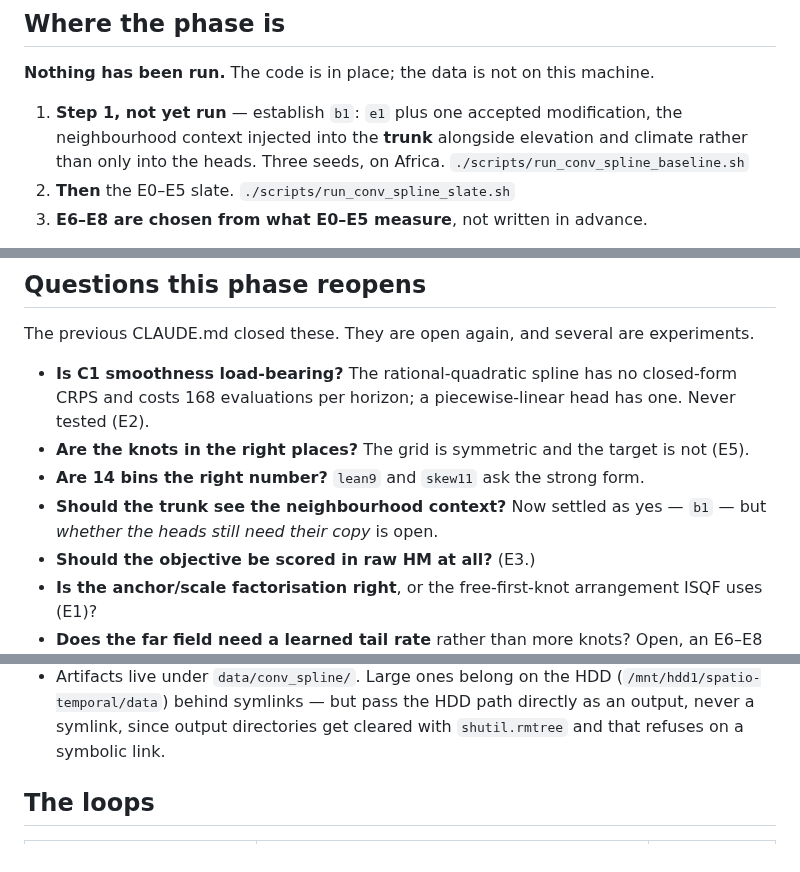
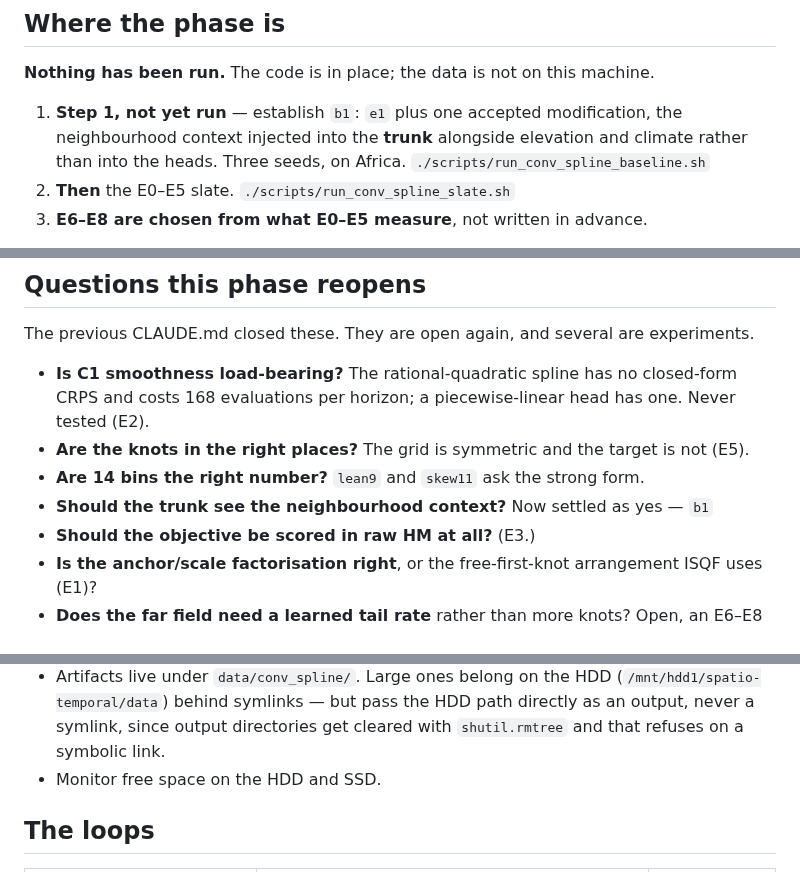
Before and after one commit to GMoncrieff/spatio-temporal, a Markdown page: CLAUDE.md, 3 parts joined by grey strips. Drawn GitHub-style.

Commit message:
Refine CLAUDE.md by removing duplicate context mention
Removed redundant text regarding neighbourhood context in the trunk.

```diff
--- a/CLAUDE.md
+++ b/CLAUDE.md
@@ -29,7 +29,7 @@ menu, and why each experiment exists.
 
 1. **Step 1, not yet run** — establish `b1`: `e1` plus one accepted modification, the
    neighbourhood context injected into the **trunk** alongside elevation and climate rather
-   than only into the heads. Three seeds, on Africa. `./scripts/run_conv_spline_baseline.sh`
+   than into the heads. Three seeds, on Africa. `./scripts/run_conv_spline_baseline.sh`
 2. **Then** the E0–E5 slate. `./scripts/run_conv_spline_slate.sh`
 3. **E6–E8 are chosen from what E0–E5 measure**, not written in advance.
 
@@ -69,8 +69,7 @@ The previous CLAUDE.md closed these. They are open again, and several are experi
   costs 168 evaluations per horizon; a piecewise-linear head has one. Never tested (E2).
 - **Are the knots in the right places?** The grid is symmetric and the target is not (E5).
 - **Are 14 bins the right number?** `lean9` and `skew11` ask the strong form.
-- **Should the trunk see the neighbourhood context?** Now settled as yes — `b1` — but *whether
-  the heads still need their copy* is open.
+- **Should the trunk see the neighbourhood context?** Now settled as yes — `b1`
 - **Should the objective be scored in raw HM at all?** (E3.)
 - **Is the anchor/scale factorisation right**, or the free-first-knot arrangement ISQF uses (E1)?
 - **Does the far field need a learned tail rate** rather than more knots? Open, an E6–E8
@@ -96,6 +95,7 @@ The previous CLAUDE.md closed these. They are open again, and several are experi
   (`/mnt/hdd1/spatio-temporal/data`) behind symlinks — but pass the HDD path directly as an
   output, never a symlink, since output directories get cleared with `shutil.rmtree` and that
   refuses on a symbolic link.
+- Monitor free space on the HDD and SSD.
 
 ## The loops
 
```
